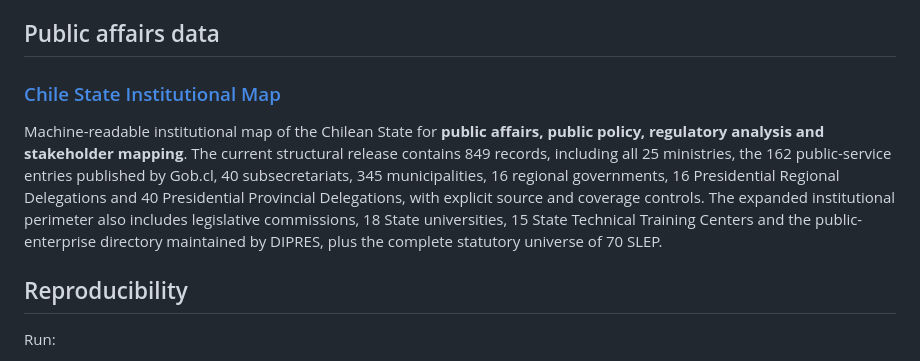
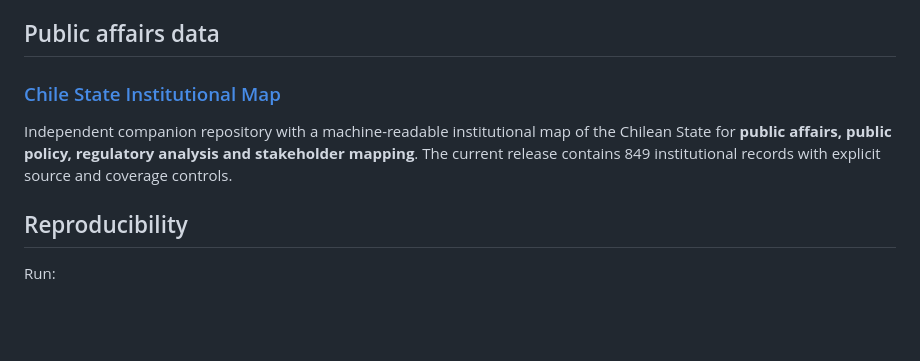
Before and after one commit to selguetagodoy/latin-america-digital-infrastructure, a Markdown page: README.md, the part around one of its changes. Drawn GitHub-style; blank space fills up the shorter version.

Commit message:
Point Chile State Institutional Map to standalone repository

```diff
--- a/README.md
+++ b/README.md
@@ -46,5 +46,5 @@ Start with:
 
-Machine-readable institutional map of the Chilean State for **public affairs, public policy, regulatory analysis and stakeholder mapping**. The current structural release contains 849 records, including all 25 ministries, the 162 public-service entries published by Gob.cl, 40 subsecretariats, 345 municipalities, 16 regional governments, 16 Presidential Regional Delegations and 40 Presidential Provincial Delegations, with explicit source and coverage controls. The expanded institutional perimeter also includes legislative commissions, 18 State universities, 15 State Technical Training Centers and the public-enterprise directory maintained by DIPRES, plus the complete statutory universe of 70 SLEP.
+Independent companion repository with a machine-readable institutional map of the Chilean State for **public affairs, public policy, regulatory analysis and stakeholder mapping**. The current release contains 849 institutional records with explicit source and coverage controls.
 
 ## Reproducibility
 
```
Also changed, not shown: other parts of README.md (+1 -1 lines).
